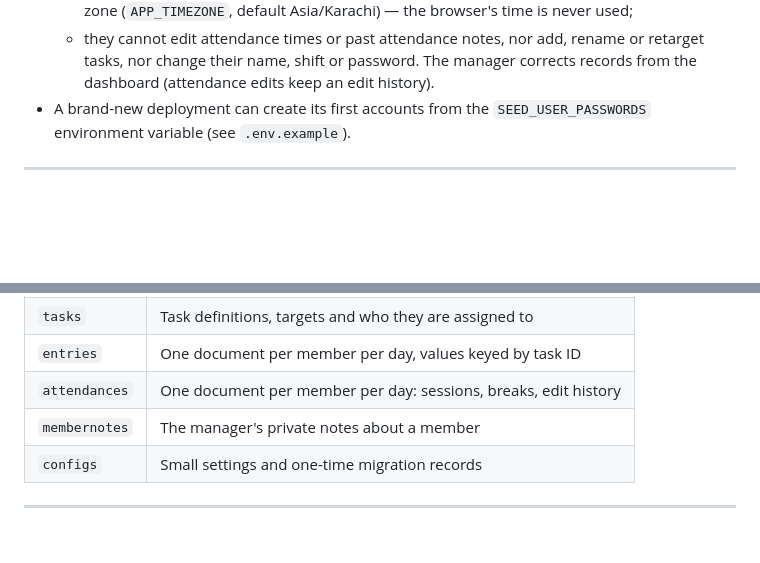
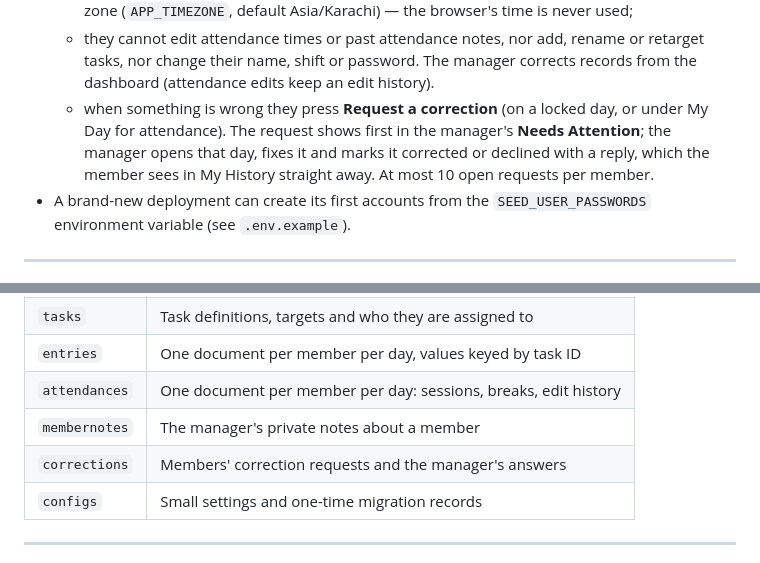
Before and after one commit to gerirankorbit-coder/seoteamtargets, a Markdown page: README.md, 2 parts joined by grey strips. Rendered like a GitHub page; blank space fills up the shorter version.

Commit message:
README: correction requests
Co-Authored-By: Claude Opus 5.5 <noreply@anthropic.com>
Claude-Session: https://claude.ai/code/session_01E8xyfaQ7nnw7EVymdmrHPY

```diff
--- a/README.md
+++ b/README.md
@@ -50,6 +50,10 @@ For a throw-away local copy with test data only, use the staging setup instead
   - they cannot edit attendance times or past attendance notes, nor add, rename or retarget
     tasks, nor change their name, shift or password. The manager corrects records from the
     dashboard (attendance edits keep an edit history).
+  - when something is wrong they press **Request a correction** (on a locked day, or under
+    My Day for attendance). The request shows first in the manager's **Needs Attention**; the
+    manager opens that day, fixes it and marks it corrected or declined with a reply, which the
+    member sees in My History straight away. At most 10 open requests per member.
 - A brand-new deployment can create its first accounts from the `SEED_USER_PASSWORDS`
   environment variable (see `.env.example`).
 
@@ -113,6 +117,7 @@ All data is in MongoDB:
 | `entries`     | One document per member per day, values keyed by task ID         |
 | `attendances` | One document per member per day: sessions, breaks, edit history  |
 | `membernotes` | The manager's private notes about a member                       |
+| `corrections` | Members' correction requests and the manager's answers           |
 | `configs`     | Small settings and one-time migration records                    |
 
 ---
```
